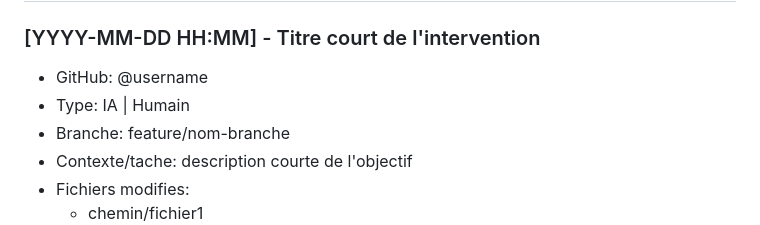
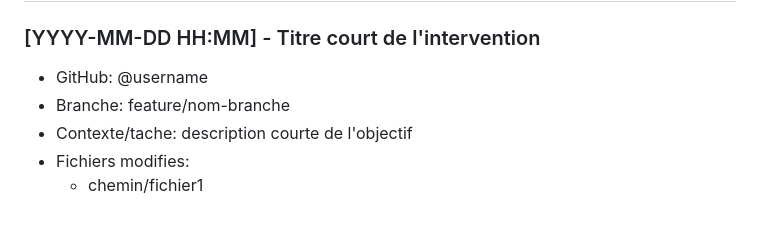
Before and after one commit to MonsieurNikko/CriticalSystemModel, a Markdown page: documentation/historique.md, the part around the change. Rendered like a GitHub page.

Commit message:
docs: finalisation historique avant resync

```diff
--- a/documentation/historique.md
+++ b/documentation/historique.md
@@ -7,7 +7,6 @@ Ordre obligatoire: chronologique inverse (la plus recente entree en premier).
 
 ### [YYYY-MM-DD HH:MM] - Titre court de l'intervention
 - GitHub: @username
-- Type: IA | Humain
 - Branche: feature/nom-branche
 - Contexte/tache: description courte de l'objectif
 - Fichiers modifies:
```
